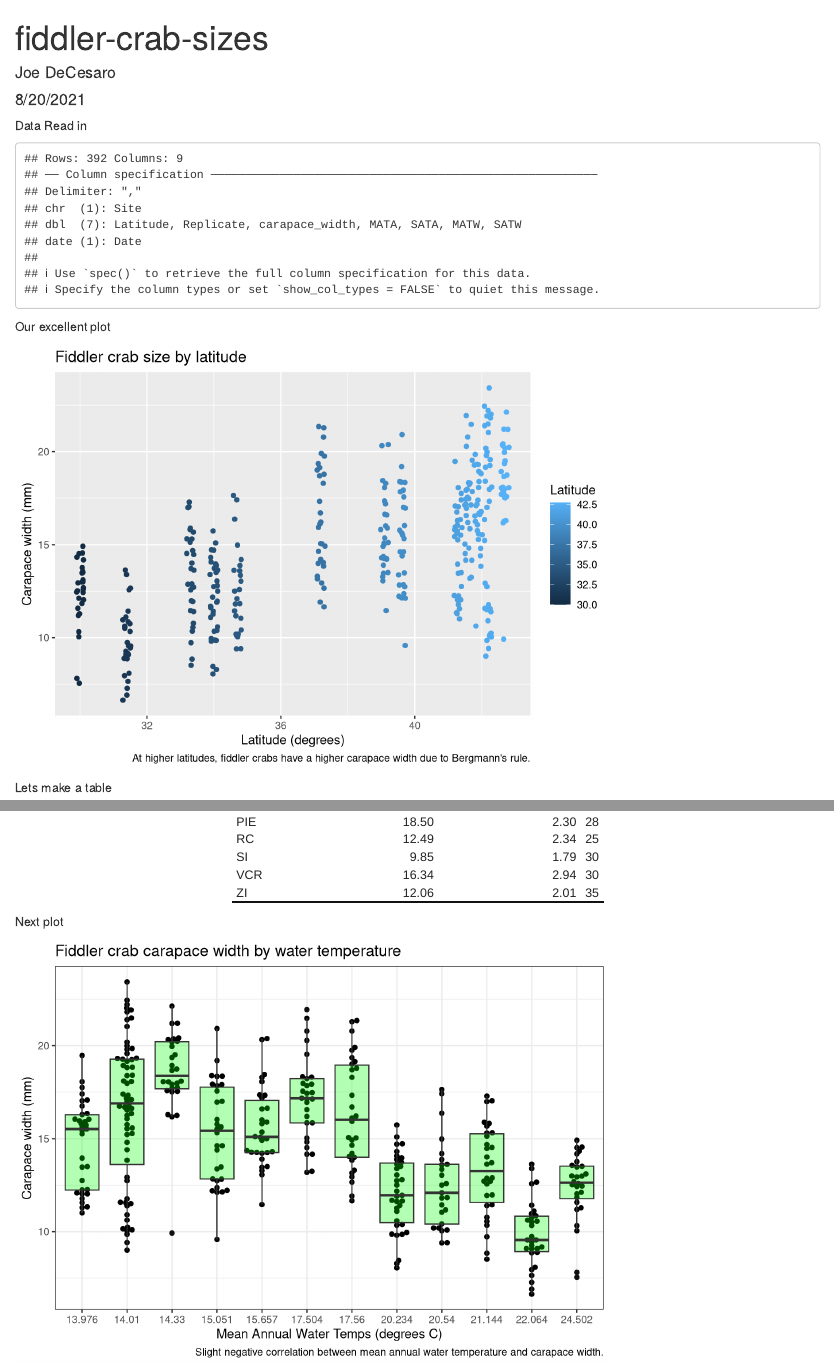
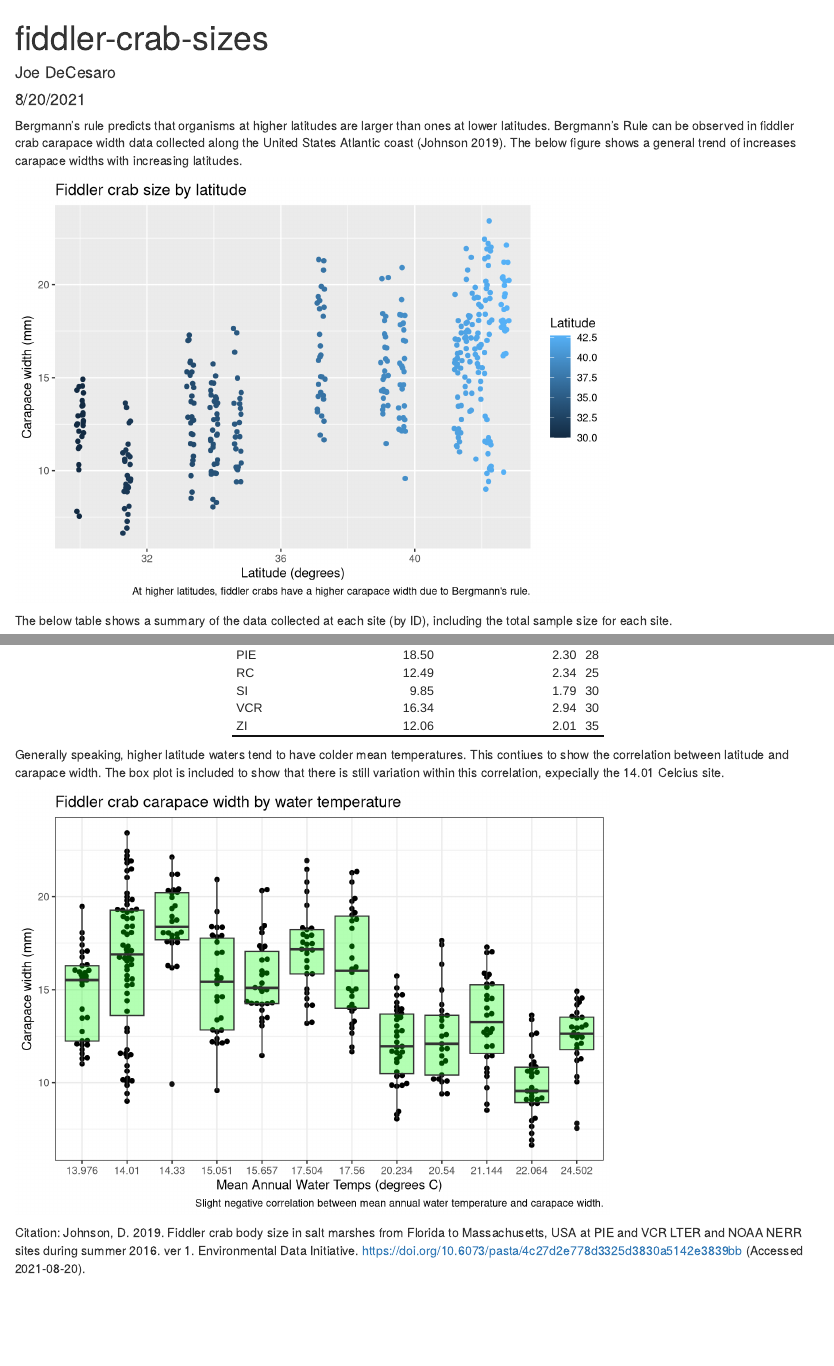
Before and after one commit to joedecesaro/fiddler-crab-sizes, an R Markdown document (docs/fiddler_crab_sizes.Rmd): the page in a window 1100 px wide, from its top, and a second part further down, joined at a grey line. Rendered offline with R 4.5, knitr and Pandoc, with nearby package versions; code that draws random numbers runs with fixed seeds of ours.

Commit message:
Finalized the stuff

````diff
--- a/docs/fiddler_crab_sizes.Rmd
+++ b/docs/fiddler_crab_sizes.Rmd
@@ -13,19 +13,20 @@ library(kableExtra)
 library(ggbeeswarm)
 ```
 
-Data Read in
-```{r, echo=FALSE}
+```{r, include=FALSE}
 body_sizes <- read_csv(here("data", "HTL-MAR-FiddlerCrabBodySize.csv"))
 ```
 
-Our excellent plot
+Bergmann’s rule predicts that organisms at higher latitudes are larger than ones at lower latitudes. Bergmann's Rule can be observed in fiddler crab carapace width data collected along the United States Atlantic coast (Johnson 2019). The below figure shows a general trend of increases carapace widths with increasing latitudes.
+
 ```{r, alt = "Crab carapace size increases with latitude in Eastern US salt marshes.", echo=FALSE}
 ggplot(data = body_sizes, aes(x= Latitude, y= carapace_width)) +
   geom_jitter(aes(color = Latitude)) +
   labs(title = "Fiddler crab size by latitude", x = "Latitude (degrees)", y= "Carapace width (mm)", caption = "At higher latitudes, fiddler crabs have a higher carapace width due to Bergmann's rule.")
 ```
 
-Lets make a table
+The below table shows a summary of the data collected at each site (by ID), including the total sample size for each site.
+
 ```{r, echo=FALSE}
 body_size_table <- body_sizes %>%
   group_by(Site) %>%
@@ -41,7 +42,7 @@ body_size_table %>%
 ```
 
 
-Next plot
+Generally speaking, higher latitude waters tend to have colder mean temperatures. This contiues to show the correlation between latitude and carapace width. The box plot is included to show that there is still variation within this correlation, expecially the 14.01 Celcius site.
 
 ```{r, echo=FALSE, alt= "Bigger crabs live in colder water."}
 body_sizes = body_sizes %>%
@@ -53,3 +54,6 @@ ggplot(data = body_sizes, aes(x= MATW_f, y= carapace_width)) +
   theme_bw() +
   labs(title = "Fiddler crab carapace width by water temperature", x= "Mean Annual Water Temps (degrees C)", y= "Carapace width (mm)", caption = "Slight negative correlation between mean annual water temperature and carapace width.")
 ```
+
+Citation:
+Johnson, D. 2019. Fiddler crab body size in salt marshes from Florida to Massachusetts, USA at PIE and VCR LTER and NOAA NERR sites during summer 2016. ver 1. Environmental Data Initiative. https://doi.org/10.6073/pasta/4c27d2e778d3325d3830a5142e3839bb (Accessed 2021-08-20).
````
Also changed, not shown: 1 other file.
